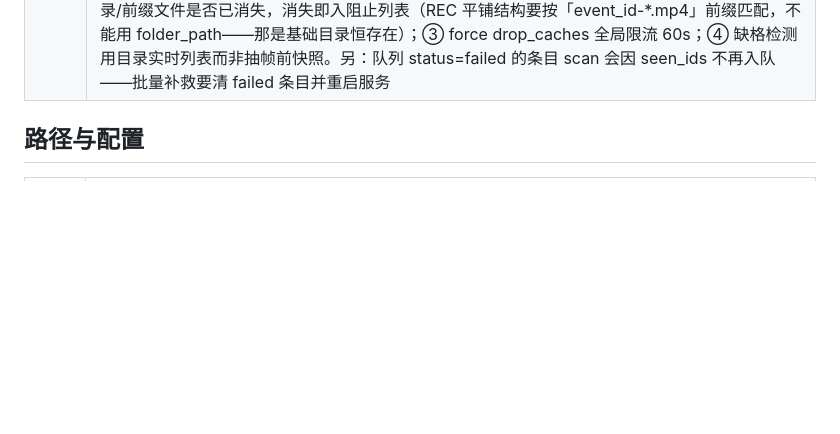
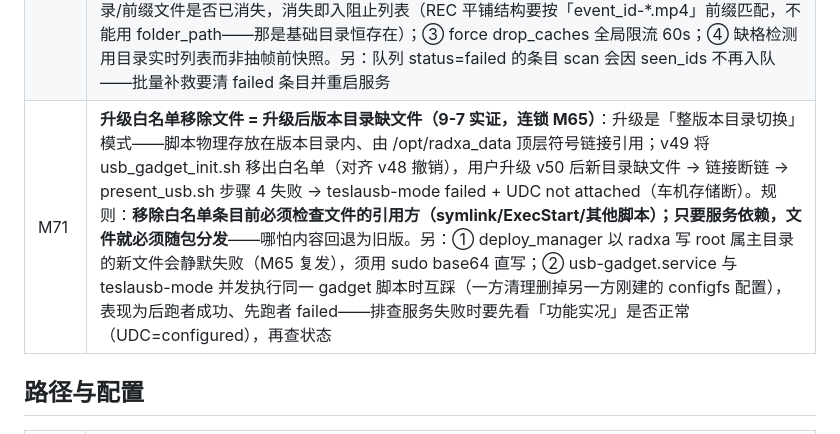
Before and after one commit to kkert123/A7Z-TeslaUSB-CL, a Markdown page: docs/reference/教训索引.md, the part around the change. Rendered like a GitHub page; blank space fills up the shorter version.

Commit message:
docs: M71 教训——升级白名单移除文件的条件与双 gadget 服务竞争

```diff
--- a/docs/reference/教训索引.md
+++ b/docs/reference/教训索引.md
@@ -35,6 +35,7 @@
 | M68 | **oneshot 硬件初始化脚本必须可重入（9-6 实证）**：teslausb-mode（oneshot，Present 模式）重跑 usb_gadget_init.sh 时 UDC 已被上次运行的 gadget 占用 → `echo UDC > UDC` EBUSY → 服务 failed 且每次 restart 同样失败（无 Restart= 自动重试），而 gadget 实际仍在正常工作（UDC=configured）——服务状态与实况脱节。防御：绑定前检测 UDC 非空先解绑（`echo "" > UDC`）+ sleep 1，脚本可任意次重复执行；同类硬件初始化（挂载/接口/LED）都应先释放再申请 |
 | M69 | **「推送断断续续」三因叠加与取证方法（9-6/9-7 实证）**：① WiFi 检测服务 `_get_current_ssid` 方法1 返回 NM 连接名而非 SSID（profile 名 WiFi-YL-MIFI-000500 ≠ SSID），同网跳过失效 + 优先级比较出 0 vs 150 幻觉 → 每 10 分钟对同一 SSID 断开重连（单日 31 次）；② 车载热点（无外网）在家可达且页面优先级最高（600），被 NM 自动选中 → 直播推送全败、仅重试队列在切回家 WiFi 的窗口零星成功；③ 重试队列 10 次/50 分钟耗尽即永久丢弃。防御：连接名→SSID 解析、优先级读页面权威值（多 profile 取 max）、位置判定落盘供独立进程共享 + 在家白名单门控、推送 10/30/60 退避、队列耗尽转每小时慢试 48 次才弃。取证关键：单事件「检测→推送」时间线逐条比对；关键词过滤会漏掉成功路径与自匹配噪音 |
 | M70 | **「生成即质检」必须按目录语义设计，否则变成误杀机器（9-7 实证）**：v45 的 mvhd 串图校验拿「任一切片与事件名偏差 >300s」判定，但 SentryClips 事件文件夹天然包含触发前 ~11 分钟预缓冲切片（实测 -613s）→ 当天所有较长哨兵事件缩略图被误杀；被回收的 REC 分钟目录仍在无限重试，每轮 force drop_caches 单日 760 次 → I/O 风暴（TeslaMate/systemctl 连带超时）。防御：① 校验按目录类型区分语义——mvhd 校验仅限会被回收复用的 RecentClips；② 放弃时检测目录/前缀文件是否已消失，消失即入阻止列表（REC 平铺结构要按「event_id-*.mp4」前缀匹配，不能用 folder_path——那是基础目录恒存在）；③ force drop_caches 全局限流 60s；④ 缺格检测用目录实时列表而非抽帧前快照。另：队列 status=failed 的条目 scan 会因 seen_ids 不再入队——批量补救要清 failed 条目并重启服务 |
+| M71 | **升级白名单移除文件 = 升级后版本目录缺文件（9-7 实证，连锁 M65）**：升级是「整版本目录切换」模式——脚本物理存放在版本目录内、由 /opt/radxa_data 顶层符号链接引用；v49 将 usb_gadget_init.sh 移出白名单（对齐 v48 撤销），用户升级 v50 后新目录缺文件 → 链接断链 → present_usb.sh 步骤 4 失败 → teslausb-mode failed + UDC not attached（车机存储断）。规则：**移除白名单条目前必须检查文件的引用方（symlink/ExecStart/其他脚本）；只要服务依赖，文件就必须随包分发**——哪怕内容回退为旧版。另：① deploy_manager 以 radxa 写 root 属主目录的新文件会静默失败（M65 复发），须用 sudo base64 直写；② usb-gadget.service 与 teslausb-mode 并发执行同一 gadget 脚本时互踩（一方清理删掉另一方刚建的 configfs 配置），表现为后跑者成功、先跑者 failed——排查服务失败时要先看「功能实况」是否正常（UDC=configured），再查状态 |
 
 ## 路径与配置
 
```
